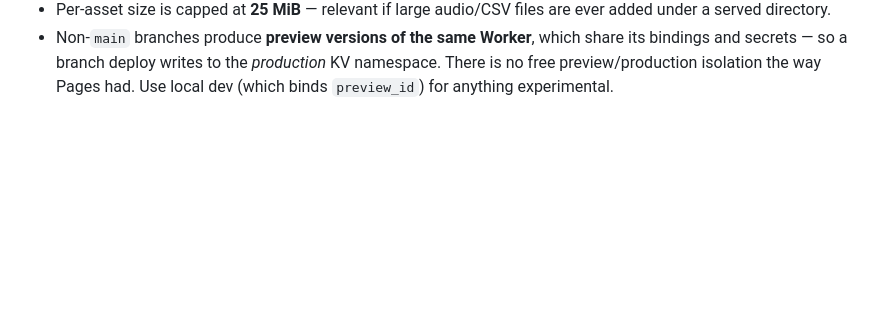
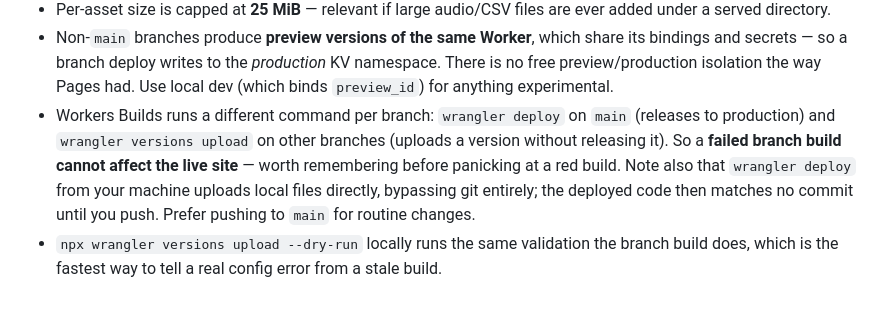
Before and after one commit to duckbravo/JapaneseVocab, a Markdown page: CLAUDE.md, the part around the change. Drawn GitHub-style; blank space fills up the shorter version.

Commit message:
document worker deployment

```diff
--- a/CLAUDE.md
+++ b/CLAUDE.md
@@ -323,3 +323,13 @@ Workers, so there is no reason to migrate back.
   *production* KV namespace. There is no free preview/production isolation the
   way Pages had. Use local dev (which binds `preview_id`) for anything
   experimental.
+- Workers Builds runs a different command per branch: `wrangler deploy` on
+  `main` (releases to production) and `wrangler versions upload` on other
+  branches (uploads a version without releasing it). So a **failed branch build
+  cannot affect the live site** — worth remembering before panicking at a red
+  build. Note also that `wrangler deploy` from your machine uploads local files
+  directly, bypassing git entirely; the deployed code then matches no commit
+  until you push. Prefer pushing to `main` for routine changes.
+- `npx wrangler versions upload --dry-run` locally runs the same validation the
+  branch build does, which is the fastest way to tell a real config error from
+  a stale build.
```
